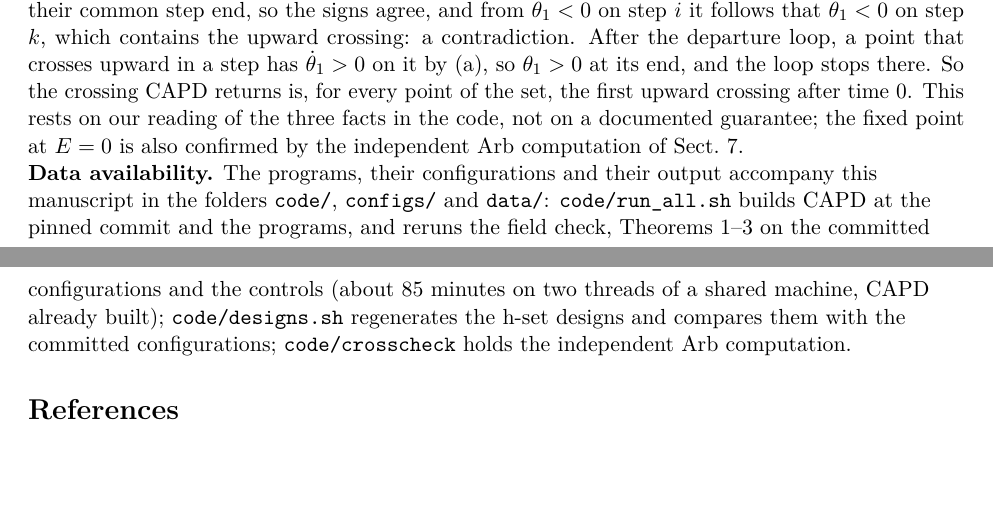
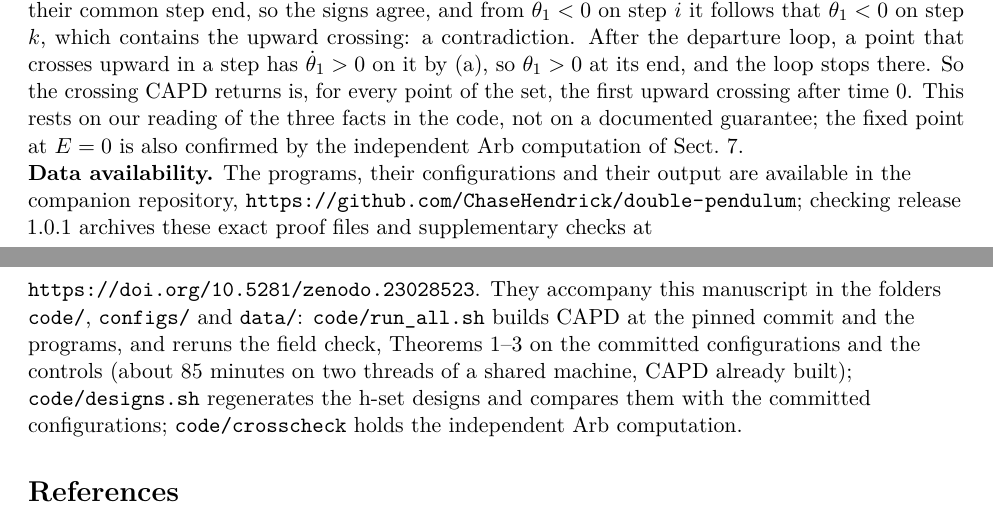
Before and after one commit to ChaseHendrick/double-pendulum, a LaTeX paper (paper/double-pendulum.tex): two parts of pages 20 and 21 of 23, joined at a grey line, cut so that both start at the same text, the shorter picture padded with empty space. Compiled offline with pdfLaTeX.

Commit message:
Update the paper, its programs and their output from GENChase

```diff
--- a/paper/double-pendulum.tex
+++ b/paper/double-pendulum.tex
@@ -439,7 +439,7 @@ At each energy the verified relations are covering relations by \cite[Thm.~16]{z
 
 \paragraph{What the proof trusts.} The proof trusts CAPD's rigorous integrator and Poincar\'e map, the compiler and the floating-point rounding of the machine. Our sets start on the section, where CAPD's documentation says only that the initial point ``does not need to be on Poincare section''. That no upward crossing is skipped follows from three facts in the source at the pinned commit. In \texttt{integrateUntilSectionCrossing} (\texttt{PoincareMap\_templateMembers.h}), the set is first stepped until the section function $\theta_1$ is negative on the whole of its enclosure at a step end (the departure loop), then until it is not, and the crossing is computed in that step. (a) After every step, \texttt{checkTransversability} evaluates $\theta_1$ on the step enclosure (an enclosure of all trajectories over the step) and, if the result contains $0$, requires $\dot\theta_1$ to be single-signed on it, and fails otherwise. (b) The step enclosure contains the box hull of the set at the start of the step (\texttt{HighOrderEnclosure}: a Taylor polynomial in $t \in [0, h]$ whose constant term is that hull, plus a remainder term that contains $0$). (c) The sign tested at a step end is $\theta_1$ on the box hull of the set (\texttt{CoordinateSection::evalAt}). Suppose a point makes an upward crossing at a time $s$ in step $k$ of the departure loop. It starts on the section with $\dot\theta_1 > 0$, so it crossed downward at some $s' < s$, in step $i \le k$. If $i = k$, $\dot\theta_1$ takes both signs on the step enclosure, which meets the section, against (a). Otherwise, at each step end $t_j$, $i \le j < k$, the loop went on, so by (c) the range of $\theta_1$ on the hull has a non-negative upper end; it also contains the point's $\theta_1(t_j) \le 0$, so it contains $0$; by (b) so does $\theta_1$ on the next step enclosure, and by (a) $\dot\theta_1$ is single-signed on it. Consecutive step enclosures both contain the point's state at their common step end, so the signs agree, and from $\dot\theta_1 < 0$ on step $i$ it follows that $\dot\theta_1 < 0$ on step $k$, which contains the upward crossing: a contradiction. After the departure loop, a point that crosses upward in a step has $\dot\theta_1 > 0$ on it by (a), so $\theta_1 > 0$ at its end, and the loop stops there. So the crossing CAPD returns is, for every point of the set, the first upward crossing after time $0$. This rests on our reading of the three facts in the code, not on a documented guarantee; the fixed point at $E = 0$ is also confirmed by the independent Arb computation of Sect.~\ref{sec:controls}.
 
-{\raggedright\noindent\textbf{Data availability.} The programs, their configurations and their output accompany this manuscript in the folders \texttt{code/}, \texttt{configs/} and \texttt{data/}: \texttt{code/run\_all.sh} builds CAPD at the pinned commit and the programs, and reruns the field check, Theorems~\ref{thm:main}--\ref{thm:horseshoe} on the committed configurations and the controls (about 85 minutes on two threads of a shared machine, CAPD already built); \texttt{code/designs.sh} regenerates the h-set designs and compares them with the committed configurations; \texttt{code/crosscheck} holds the independent Arb computation.\par}
+{\raggedright\noindent\textbf{Data availability.} The programs, their configurations and their output are available in the companion repository, \url{https://github.com/ChaseHendrick/double-pendulum}; checking release 1.0.1 archives these exact proof files and supplementary checks at \url{https://doi.org/10.5281/zenodo.23028523}. They accompany this manuscript in the folders \texttt{code/}, \texttt{configs/} and \texttt{data/}: \texttt{code/run\_all.sh} builds CAPD at the pinned commit and the programs, and reruns the field check, Theorems~\ref{thm:main}--\ref{thm:horseshoe} on the committed configurations and the controls (about 85 minutes on two threads of a shared machine, CAPD already built); \texttt{code/designs.sh} regenerates the h-set designs and compares them with the committed configurations; \texttt{code/crosscheck} holds the independent Arb computation.\par}
 
 \begin{thebibliography}{30}
 
```
Also changed, not shown: RELEASES.md (+4 -0 lines), paper/double-pendulum.pdf, 2 other files.
